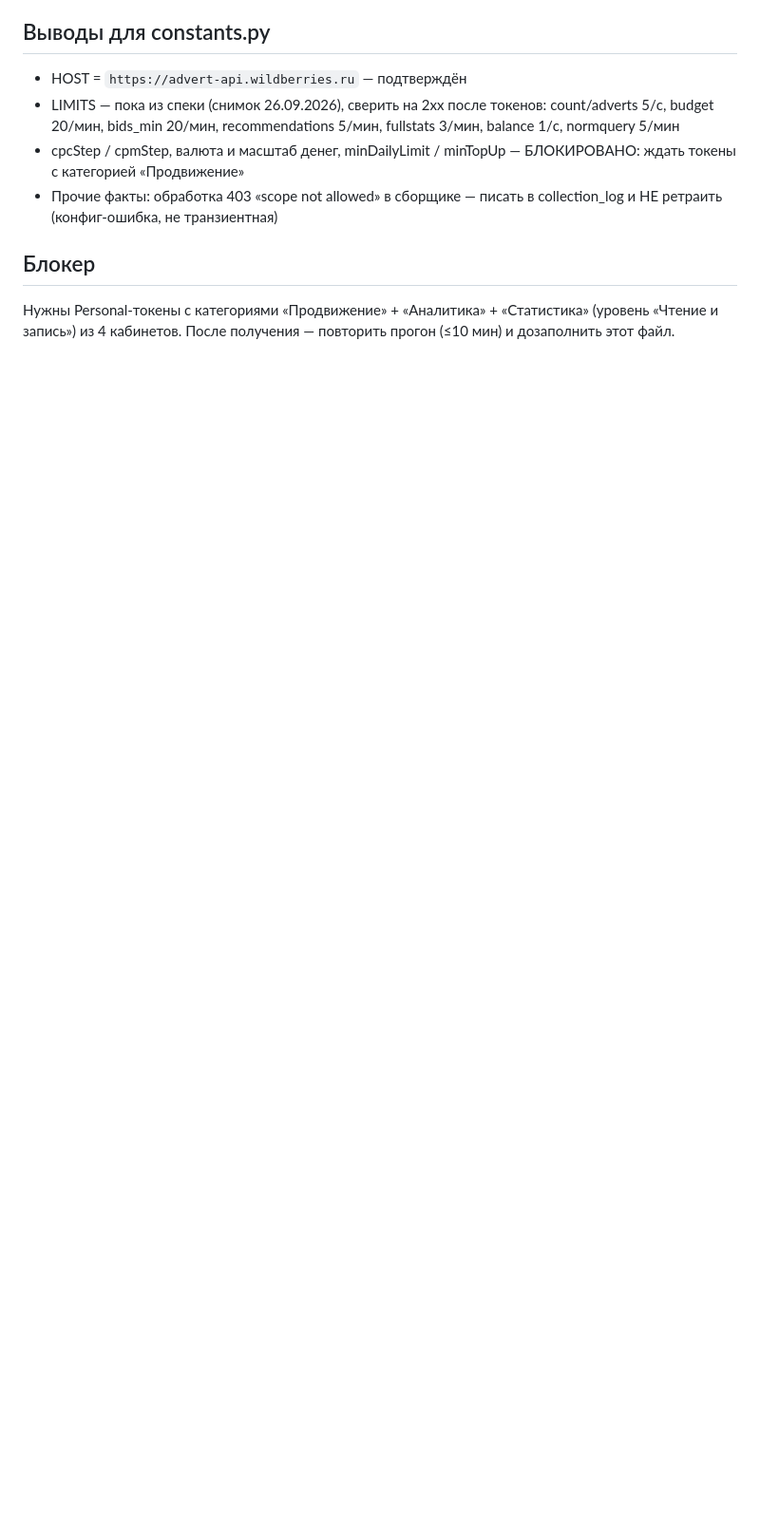
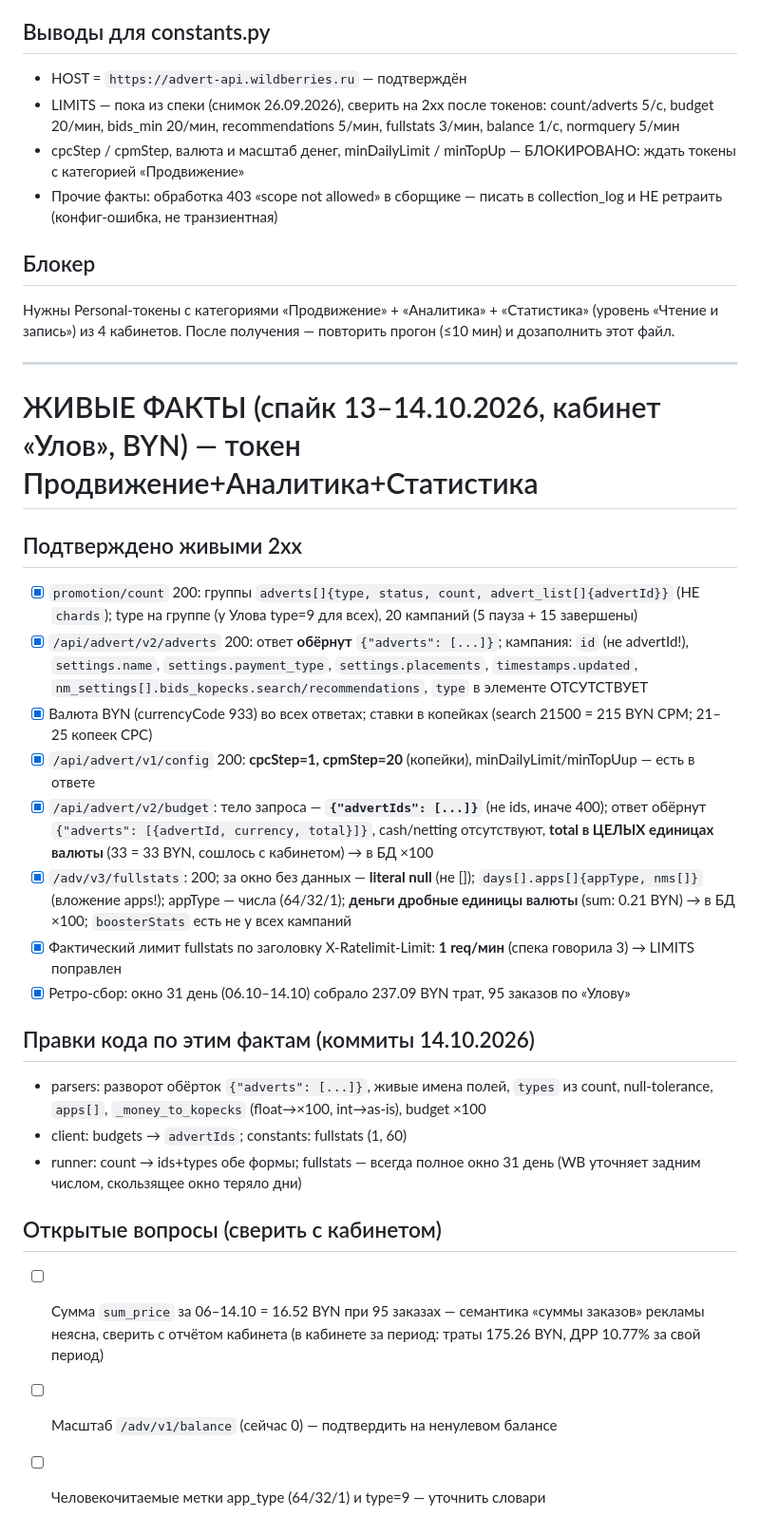
Before and after one commit to alexaleksandrovich-coder/Bider, a Markdown page: .scratch/facts.md, the part around the change. Shown at 95% size. GitHub-like rendering; blank space fills up the shorter version.

Commit message:
docs: live spike facts 13-14.10 (BYN cabinet) - shapes, scales, limits

```diff
--- a/.scratch/facts.md
+++ b/.scratch/facts.md
@@ -33,3 +33,30 @@
 ## Блокер
 
 Нужны Personal-токены с категориями «Продвижение» + «Аналитика» + «Статистика» (уровень «Чтение и запись») из 4 кабинетов. После получения — повторить прогон (≤10 мин) и дозаполнить этот файл.
+
+---
+
+# ЖИВЫЕ ФАКТЫ (спайк 13–14.10.2026, кабинет «Улов», BYN) — токен Продвижение+Аналитика+Статистика
+
+## Подтверждено живыми 2xx
+
+- [x] `promotion/count` 200: группы `adverts[]{type, status, count, advert_list[]{advertId}}` (НЕ `chards`); type на группе (у Улова type=9 для всех), 20 кампаний (5 пауза + 15 завершены)
+- [x] `/api/advert/v2/adverts` 200: ответ **обёрнут** `{"adverts": [...]}`; кампания: `id` (не advertId!), `settings.name`, `settings.payment_type`, `settings.placements`, `timestamps.updated`, `nm_settings[].bids_kopecks.search/recommendations`, `type` в элементе ОТСУТСТВУЕТ
+- [x] Валюта BYN (currencyCode 933) во всех ответах; ставки в копейках (search 21500 = 215 BYN CPM; 21–25 копеек CPC)
+- [x] `/api/advert/v1/config` 200: **cpcStep=1, cpmStep=20** (копейки), minDailyLimit/minTopUup — есть в ответе
+- [x] `/api/advert/v2/budget`: тело запроса — **`{"advertIds": [...]}`** (не ids, иначе 400); ответ обёрнут `{"adverts": [{advertId, currency, total}]}`, cash/netting отсутствуют, **total в ЦЕЛЫХ единицах валюты** (33 = 33 BYN, сошлось с кабинетом) → в БД ×100
+- [x] `/adv/v3/fullstats`: 200; за окно без данных — **literal null** (не []); `days[].apps[]{appType, nms[]}` (вложение apps!); appType — числа (64/32/1); **деньги дробные единицы валюты** (sum: 0.21 BYN) → в БД ×100; `boosterStats` есть не у всех кампаний
+- [x] Фактический лимит fullstats по заголовку X-Ratelimit-Limit: **1 req/мин** (спека говорила 3) → LIMITS поправлен
+- [x] Ретро-сбор: окно 31 день (06.10–14.10) собрало 237.09 BYN трат, 95 заказов по «Улову»
+
+## Правки кода по этим фактам (коммиты 14.10.2026)
+
+- parsers: разворот обёрток `{"adverts": [...]}`, живые имена полей, `types` из count, null-tolerance, `apps[]`, `_money_to_kopecks` (float→×100, int→as-is), budget ×100
+- client: budgets → `advertIds`; constants: fullstats (1, 60)
+- runner: count → ids+types обе формы; fullstats — всегда полное окно 31 день (WB уточняет задним числом, скользящее окно теряло дни)
+
+## Открытые вопросы (сверить с кабинетом)
+
+- [ ] Сумма `sum_price` за 06–14.10 = 16.52 BYN при 95 заказах — семантика «суммы заказов» рекламы неясна, сверить с отчётом кабинета (в кабинете за период: траты 175.26 BYN, ДРР 10.77% за свой период)
+- [ ] Масштаб `/adv/v1/balance` (сейчас 0) — подтвердить на ненулевом балансе
+- [ ] Человекочитаемые метки app_type (64/32/1) и type=9 — уточнить словари
```
